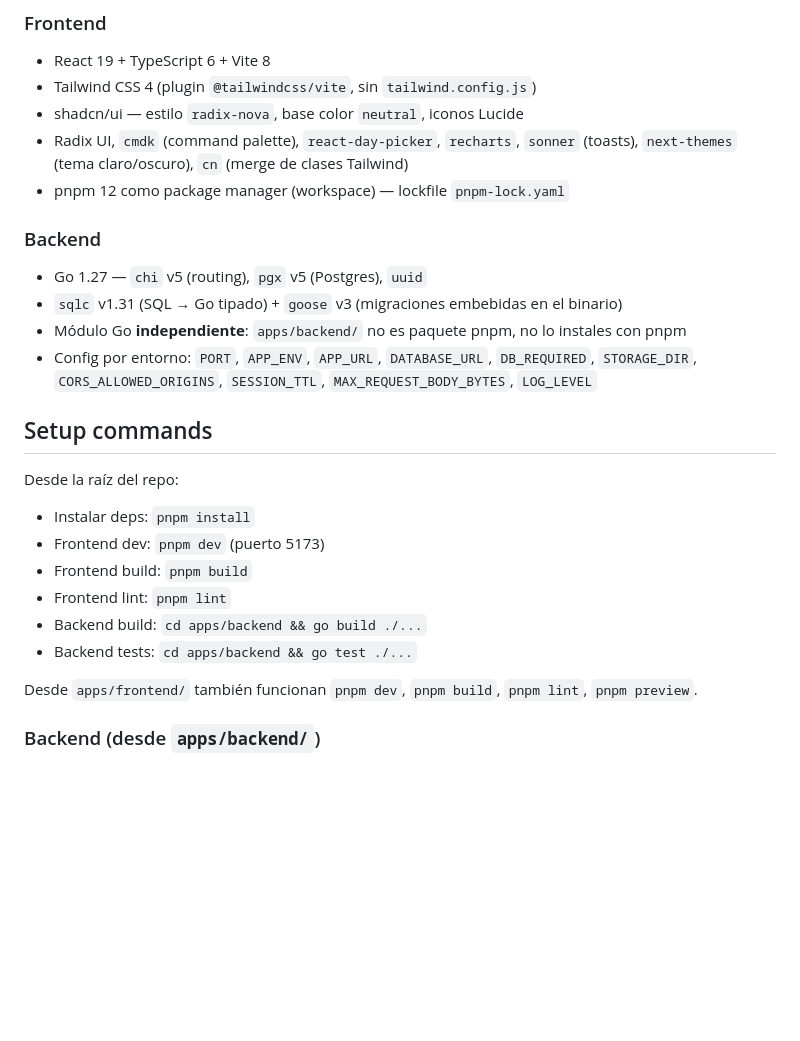
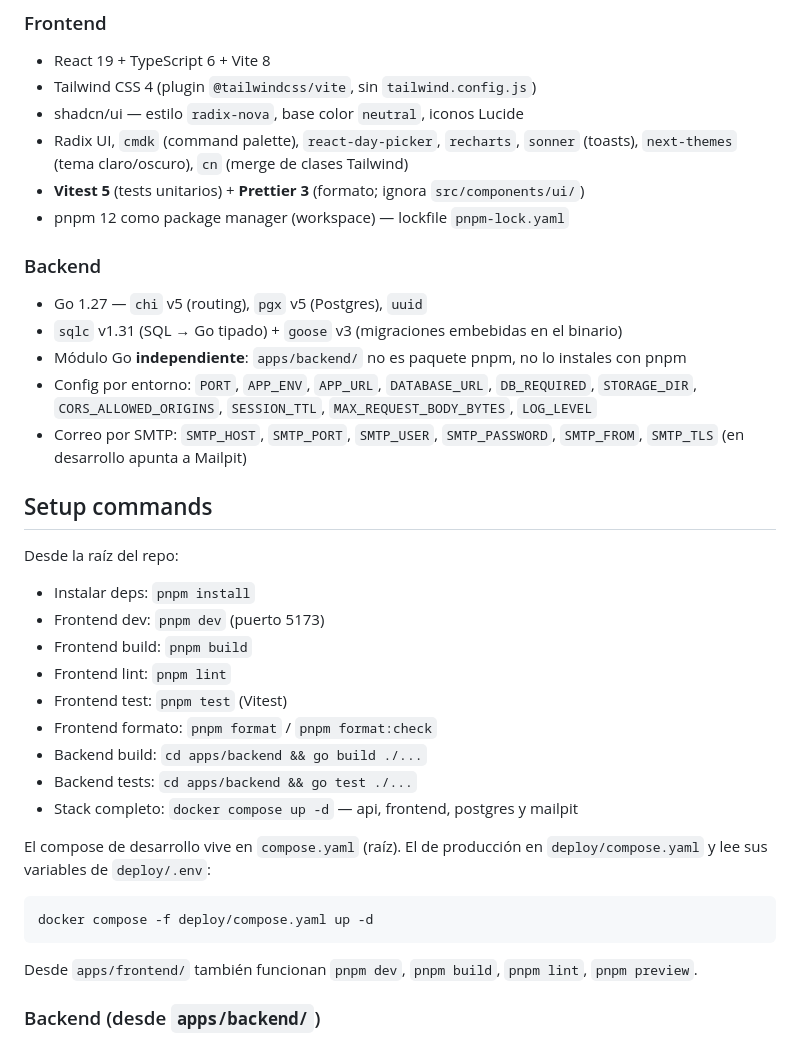
Before and after one commit to yan2005dris-afk/Framework-Examen, a Markdown page: AGENTS.md, the part around one of its changes. Rendered like a GitHub page; blank space fills up the shorter version.

````diff
--- a/AGENTS.md
+++ b/AGENTS.md
@@ -24,6 +24,7 @@ tocar código y actualízalo cuando cambie una convención.
 - shadcn/ui — estilo `radix-nova`, base color `neutral`, iconos Lucide
 - Radix UI, `cmdk` (command palette), `react-day-picker`, `recharts`, `sonner` (toasts),
   `next-themes` (tema claro/oscuro), `cn` (merge de clases Tailwind)
+- **Vitest 5** (tests unitarios) + **Prettier 3** (formato; ignora `src/components/ui/`)
 - pnpm 12 como package manager (workspace) — lockfile `pnpm-lock.yaml`
 
 ### Backend
@@ -33,6 +34,8 @@ tocar código y actualízalo cuando cambie una convención.
 - Módulo Go **independiente**: `apps/backend/` no es paquete pnpm, no lo instales con pnpm
 - Config por entorno: `PORT`, `APP_ENV`, `APP_URL`, `DATABASE_URL`, `DB_REQUIRED`,
   `STORAGE_DIR`, `CORS_ALLOWED_ORIGINS`, `SESSION_TTL`, `MAX_REQUEST_BODY_BYTES`, `LOG_LEVEL`
+- Correo por SMTP: `SMTP_HOST`, `SMTP_PORT`, `SMTP_USER`, `SMTP_PASSWORD`, `SMTP_FROM`, `SMTP_TLS`
+  (en desarrollo apunta a Mailpit)
 
 ## Setup commands
 
@@ -42,8 +45,18 @@ Desde la raíz del repo:
 - Frontend dev:   `pnpm dev`      (puerto 5173)
 - Frontend build: `pnpm build`
 - Frontend lint:  `pnpm lint`
+- Frontend test:  `pnpm test`     (Vitest)
+- Frontend formato: `pnpm format` / `pnpm format:check`
 - Backend build:  `cd apps/backend && go build ./...`
 - Backend tests:  `cd apps/backend && go test ./...`
+- Stack completo: `docker compose up -d` — api, frontend, postgres y mailpit
+
+El compose de desarrollo vive en `compose.yaml` (raíz). El de producción en
+`deploy/compose.yaml` y lee sus variables de `deploy/.env`:
+
+```bash
+docker compose -f deploy/compose.yaml up -d
+```
 
 Desde `apps/frontend/` también funcionan `pnpm dev`, `pnpm build`, `pnpm lint`, `pnpm preview`.
 
````
Also changed, not shown: other parts of AGENTS.md (+14 -1 lines).
